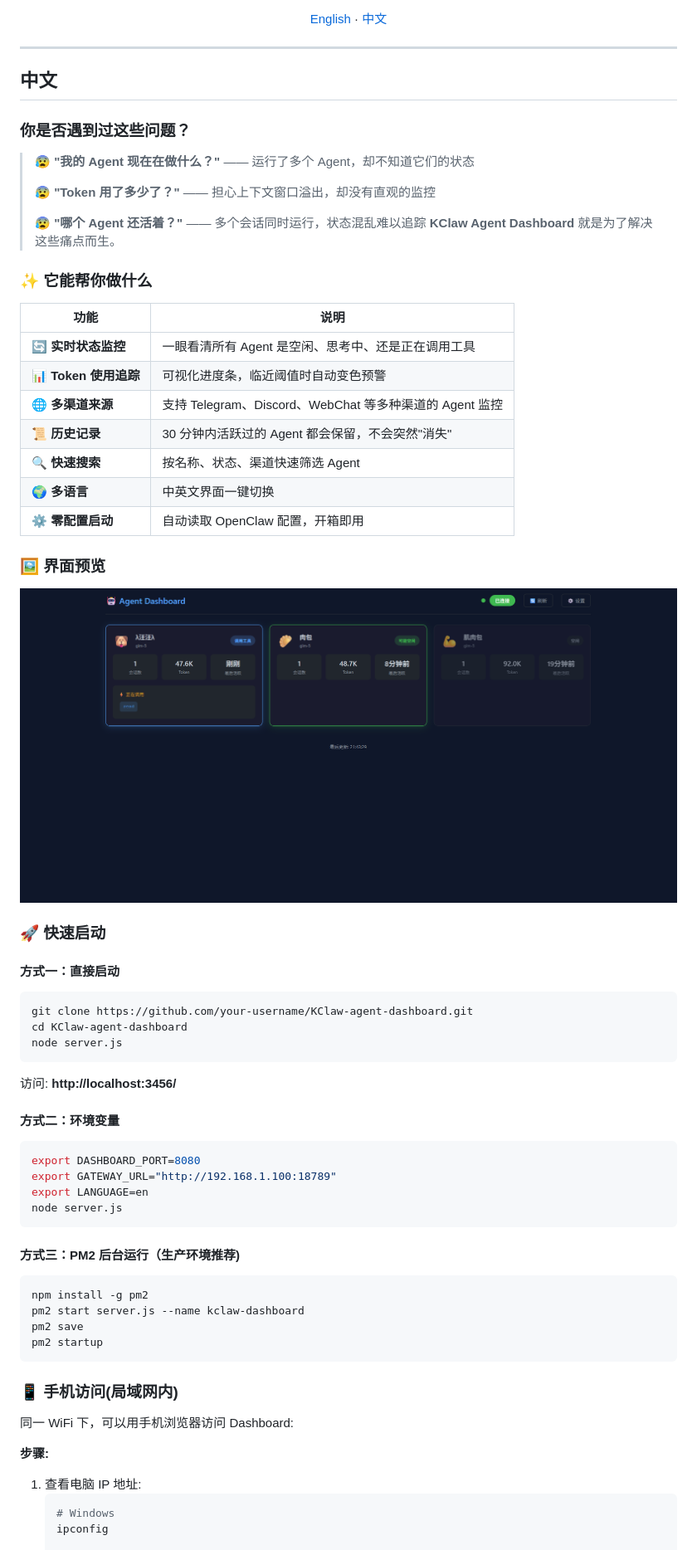
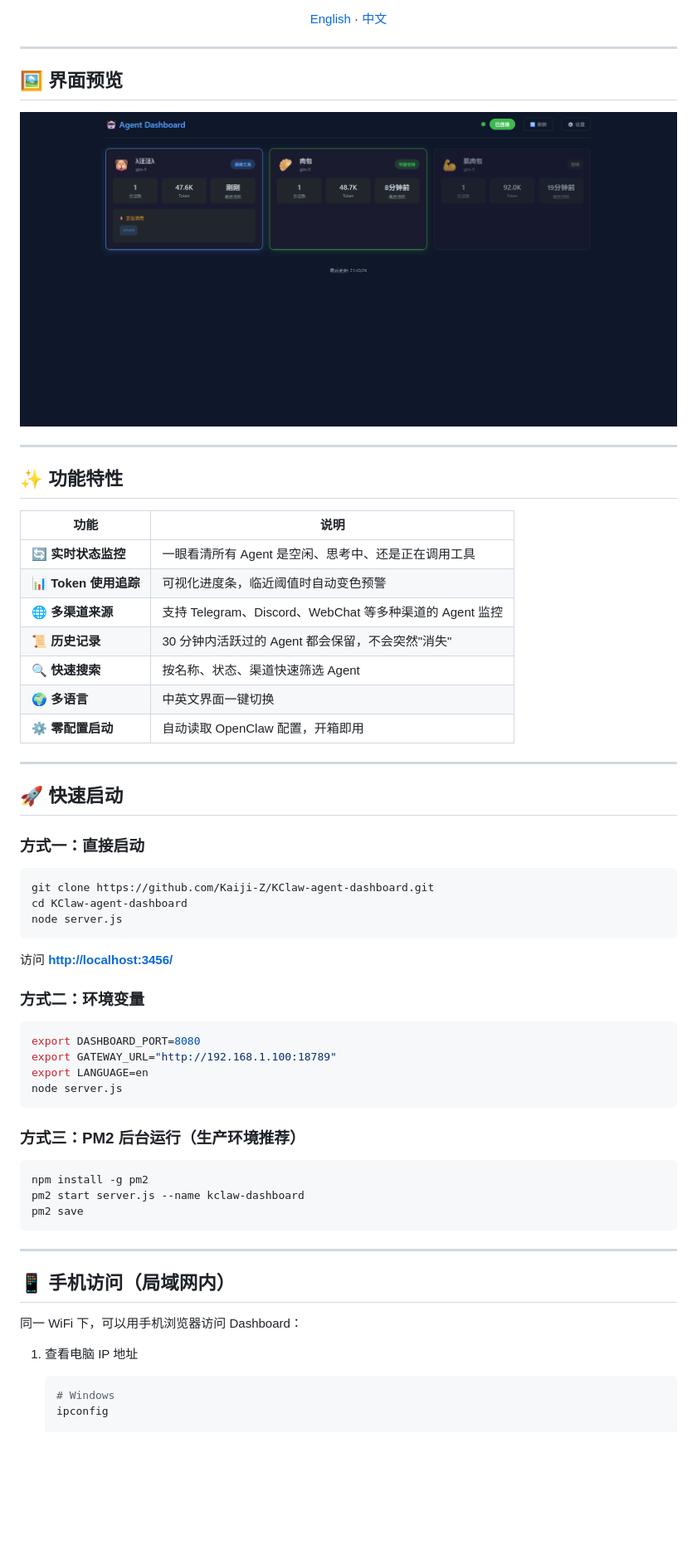
Before and after one commit to Kaiji-Z/KClaw-agent-dashboard, a Markdown page: README.md, the part around one of its changes. Shown at 83% size. Rendered like a GitHub page; blank space fills up the shorter version.

````diff
--- a/README.md
+++ b/README.md
@@ -19,17 +15,14 @@
 
 ---
 
-## 中文
+## 🖼️ 界面预览
 
-### 你是否遇到过这些问题？
+![Dashboard Preview](screenshot1.png)
 
-> 😰 **"我的 Agent 现在在做什么？"** —— 运行了多个 Agent，却不知道它们的状态
->
-> 😰 **"Token 用了多少了？"** —— 担心上下文窗口溢出，却没有直观的监控
->
-> 😰 **"哪个 Agent 还活着？"** —— 多个会话同时运行，状态混乱难以追踪
-**KClaw Agent Dashboard** 就是为了解决这些痛点而生。
-### ✨ 它能帮你做什么
+---
+
+## ✨ 功能特性
+
 | 功能 | 说明 |
 |------|------|
 | 🔄 **实时状态监控** | 一眼看清所有 Agent 是空闲、思考中、还是正在调用工具 |
@@ -39,36 +32,46 @@
 | 🔍 **快速搜索** | 按名称、状态、渠道快速筛选 Agent |
 | 🌍 **多语言** | 中英文界面一键切换 |
 | ⚙️ **零配置启动** | 自动读取 OpenClaw 配置，开箱即用 |
-### 🖼️ 界面预览
-![Dashboard Preview](screenshot1.png)
-### 🚀 快速启动
-#### 方式一：直接启动
+
+---
+
+## 🚀 快速启动
+
+### 方式一：直接启动
+
 ```bash
-git clone https://github.com/your-username/KClaw-agent-dashboard.git
+git clone https://github.com/Kaiji-Z/KClaw-agent-dashboard.git
 cd KClaw-agent-dashboard
 node server.js
 ```
-访问: **http://localhost:3456/**
-#### 方式二：环境变量
+
+访问 **[http://localhost:3456/](http://localhost:3456/)**
+
+### 方式二：环境变量
+
 ```bash
 export DASHBOARD_PORT=8080
 export GATEWAY_URL="http://192.168.1.100:18789"
 export LANGUAGE=en
 node server.js
 ```
-#### 方式三：PM2 后台运行（生产环境推荐)
+
+### 方式三：PM2 后台运行（生产环境推荐）
+
 ```bash
 npm install -g pm2
 pm2 start server.js --name kclaw-dashboard
 pm2 save
-pm2 startup
 ```
-### 📱 手机访问(局域网内)
 
-同一 WiFi 下，可以用手机浏览器访问 Dashboard:
+---
 
-**步骤:**
-1. 查看电脑 IP 地址:
+## 📱 手机访问（局域网内）
+
+同一 WiFi 下，可以用手机浏览器访问 Dashboard：
+
+1. 查看电脑 IP 地址
+
    ```bash
    # Windows
    ipconfig
````
Also changed, not shown: other parts of README.md (+92 -52 lines).
